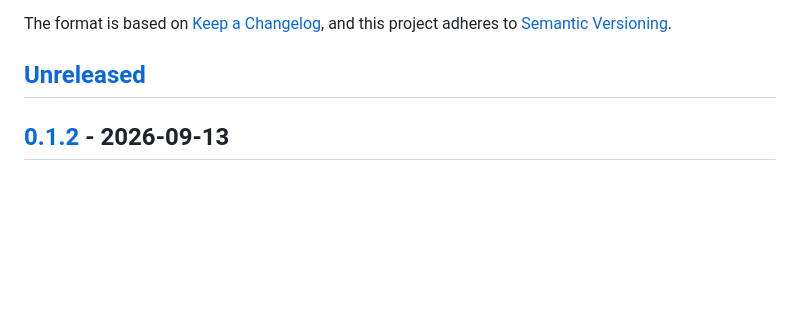
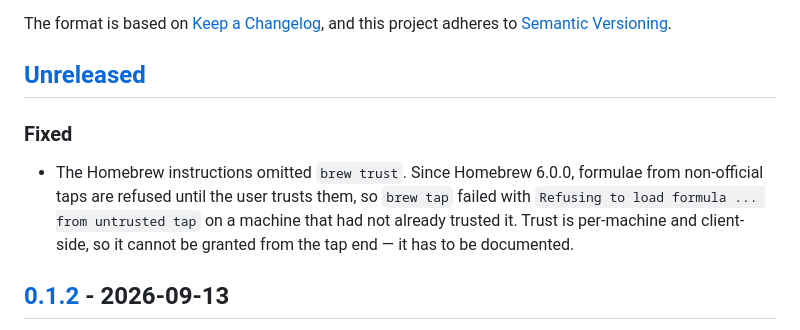
Before and after one commit to first-it-consulting/hlw, a Markdown page: CHANGELOG.md, the part around the change. GitHub-like rendering; blank space fills up the shorter version.

```diff
--- a/CHANGELOG.md
+++ b/CHANGELOG.md
@@ -6,6 +6,14 @@ The format is based on [Keep a Changelog](https://keepachangelog.com/en/1.1.0/),
 and this project adheres to [Semantic Versioning](https://semver.org/spec/v2.0.0.html).
 
 ## [Unreleased]
+
+### Fixed
+
+- The Homebrew instructions omitted `brew trust`. Since Homebrew 6.0.0,
+  formulae from non-official taps are refused until the user trusts them, so
+  `brew tap` failed with `Refusing to load formula ... from untrusted tap` on a
+  machine that had not already trusted it. Trust is per-machine and client-side,
+  so it cannot be granted from the tap end — it has to be documented.
 
 ## [0.1.2] - 2026-09-13
 
```
Also changed, not shown: README.md (+12 -1 lines).
